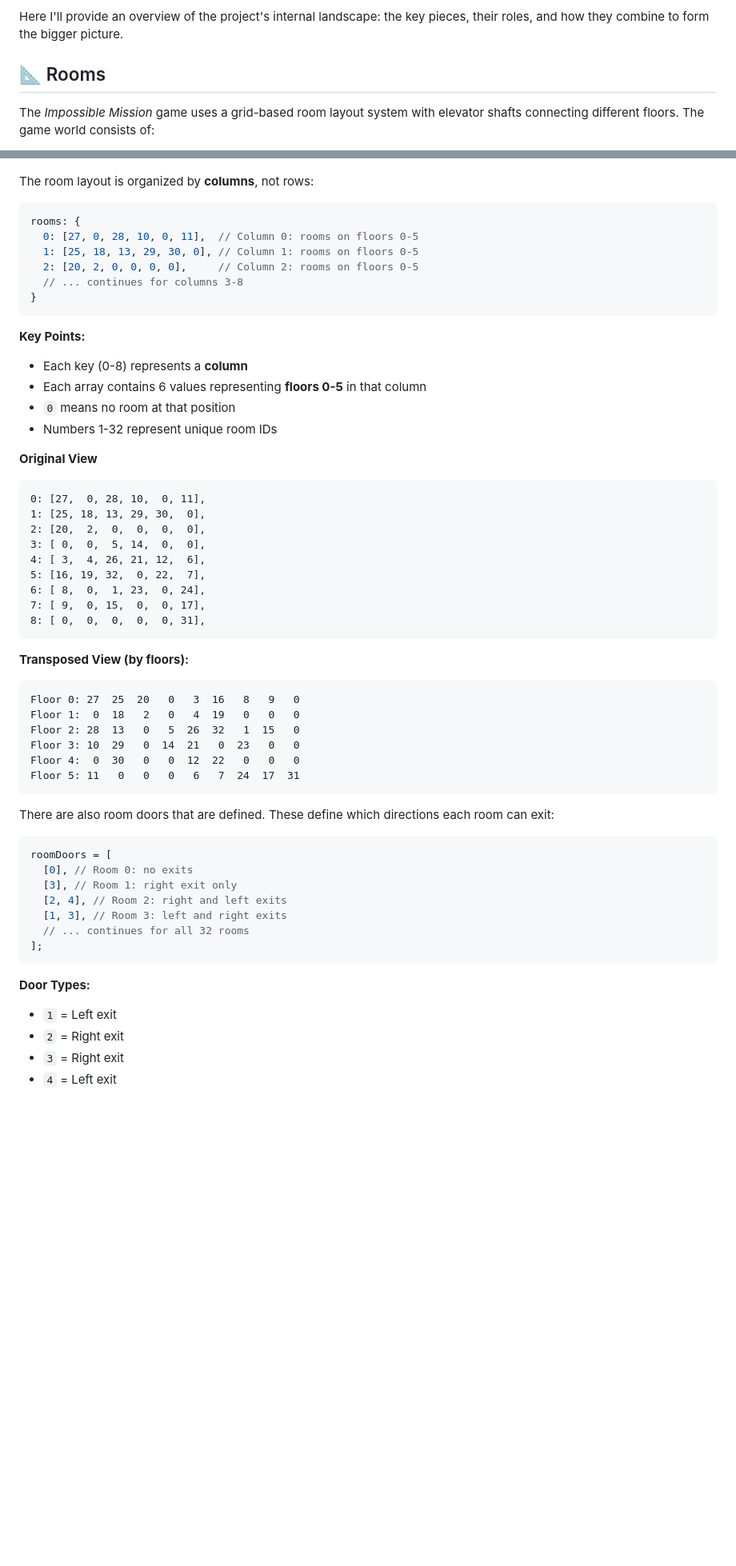
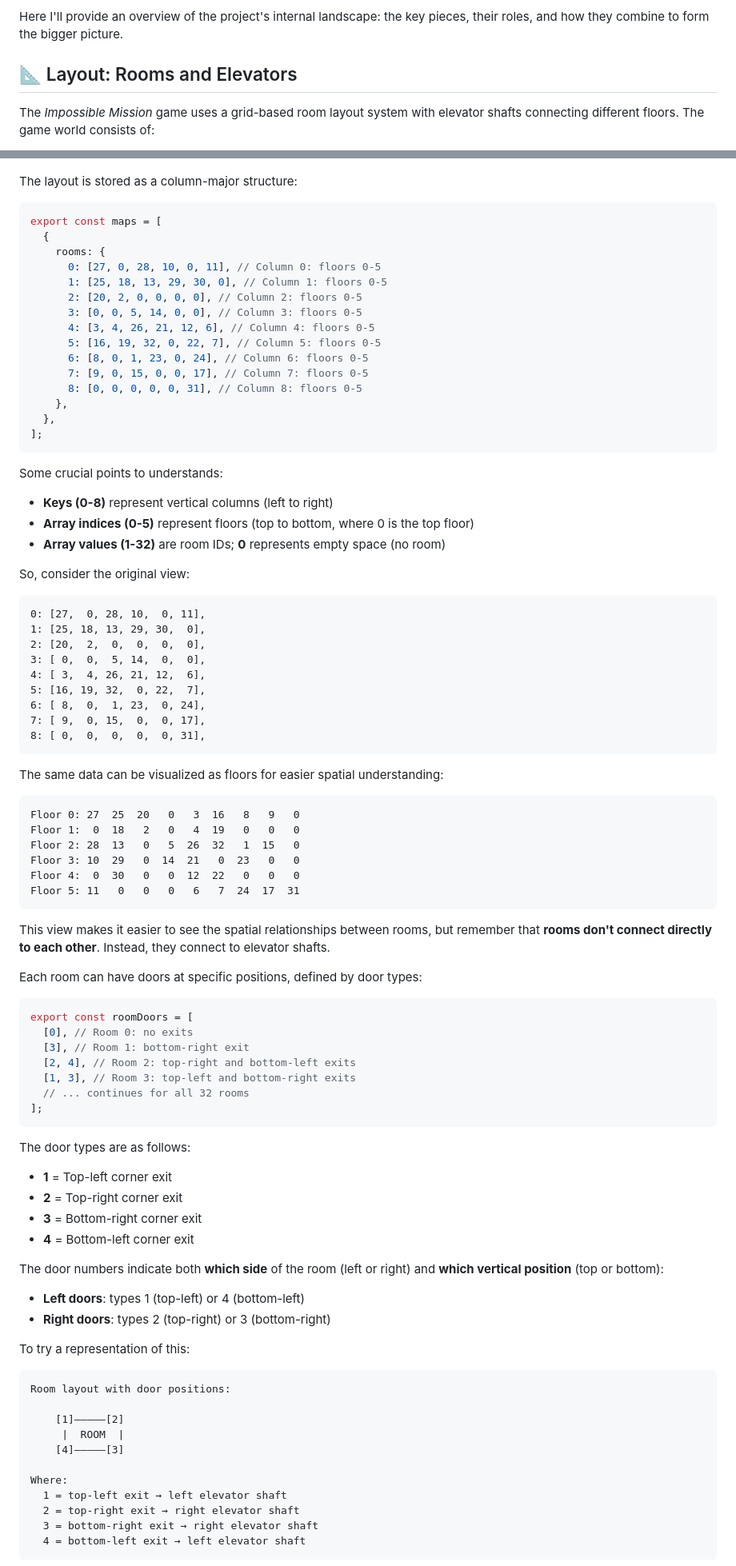
Before and after one commit to jeffnyman/improbable-mission, a Markdown page: DESIGN.md, 2 parts joined by grey strips. Shown: that part at 80% size. GitHub-like rendering; blank space fills up the shorter version.

````diff
--- a/DESIGN.md
+++ b/DESIGN.md
@@ -4,7 +4,7 @@ _How the pieces fit together..._
 
 Here I'll provide an overview of the project's internal landscape: the key pieces, their roles, and how they combine to form the bigger picture.
 
-## 📐 Rooms
+## 📐 Layout: Rooms and Elevators
 
 The _Impossible Mission_ game uses a grid-based room layout system with elevator shafts connecting different floors. The game world consists of:
 
@@ -29,25 +41,33 @@ Here is a visual schematic:
 <img src="./assets/images/mission-map.png" width="1703" height="574">
 </p>
 
-The room layout is organized by **columns**, not rows:
+The layout is stored as a column-major structure:
 
 ```javascript
-rooms: {
-  0: [27, 0, 28, 10, 0, 11],  // Column 0: rooms on floors 0-5
-  1: [25, 18, 13, 29, 30, 0], // Column 1: rooms on floors 0-5
-  2: [20, 2, 0, 0, 0, 0],     // Column 2: rooms on floors 0-5
-  // ... continues for columns 3-8
-}
+export const maps = [
+  {
+    rooms: {
+      0: [27, 0, 28, 10, 0, 11], // Column 0: floors 0-5
+      1: [25, 18, 13, 29, 30, 0], // Column 1: floors 0-5
+      2: [20, 2, 0, 0, 0, 0], // Column 2: floors 0-5
+      3: [0, 0, 5, 14, 0, 0], // Column 3: floors 0-5
+      4: [3, 4, 26, 21, 12, 6], // Column 4: floors 0-5
+      5: [16, 19, 32, 0, 22, 7], // Column 5: floors 0-5
+      6: [8, 0, 1, 23, 0, 24], // Column 6: floors 0-5
+      7: [9, 0, 15, 0, 0, 17], // Column 7: floors 0-5
+      8: [0, 0, 0, 0, 0, 31], // Column 8: floors 0-5
+    },
+  },
+];
 ```
 
-**Key Points:**
+Some crucial points to understands:
 
-- Each key (0-8) represents a **column**
-- Each array contains 6 values representing **floors 0-5** in that column
-- `0` means no room at that position
-- Numbers 1-32 represent unique room IDs
+- **Keys (0-8)** represent vertical columns (left to right)
+- **Array indices (0-5)** represent floors (top to bottom, where 0 is the top floor)
+- **Array values (1-32)** are room IDs; **0** represents empty space (no room)
 
-**Original View**
+So, consider the original view:
 
 ```
 0: [27,  0, 28, 10,  0, 11],
@@ -61,7 +81,7 @@ rooms: {
 8: [ 0,  0,  0,  0,  0, 31],
 ```
 
-**Transposed View (by floors):**
+The same data can be visualized as floors for easier spatial understanding:
 
 ```
 Floor 0: 27  25  20   0   3  16   8   9   0
@@ -72,21 +92,45 @@ Floor 4:  0  30   0   0  12  22   0   0   0
 Floor 5: 11   0   0   0   6   7  24  17  31
 ```
 
-There are also room doors that are defined. These define which directions each room can exit:
+This view makes it easier to see the spatial relationships between rooms, but remember that **rooms don't connect directly to each other**. Instead, they connect to elevator shafts.
+
+Each room can have doors at specific positions, defined by door types:
 
 ```javascript
-roomDoors = [
+export const roomDoors = [
   [0], // Room 0: no exits
-  [3], // Room 1: right exit only
-  [2, 4], // Room 2: right and left exits
-  [1, 3], // Room 3: left and right exits
+  [3], // Room 1: bottom-right exit
+  [2, 4], // Room 2: top-right and bottom-left exits
+  [1, 3], // Room 3: top-left and bottom-right exits
   // ... continues for all 32 rooms
 ];
 ```
 
-**Door Types:**
+The door types are as follows:
 
-- `1` = Left exit
-- `2` = Right exit
-- `3` = Right exit
-- `4` = Left exit
+- **1** = Top-left corner exit
+- **2** = Top-right corner exit
+- **3** = Bottom-right corner exit
+- **4** = Bottom-left corner exit
+
+The door numbers indicate both **which side** of the room (left or right) and **which vertical position** (top or bottom):
+
+- **Left doors**: types 1 (top-left) or 4 (bottom-left)
+- **Right doors**: types 2 (top-right) or 3 (bottom-right)
+
+To try a representation of this:
+
+```
+Room layout with door positions:
+
+    [1]―――――[2]
+     |  ROOM  |
+    [4]―――――[3]
+
+Where:
+  1 = top-left exit → left elevator shaft
+  2 = top-right exit → right elevator shaft
+  3 = bottom-right exit → right elevator shaft
+  4 = bottom-left exit → left elevator shaft
+```
+
````
Also changed, not shown: other parts of DESIGN.md (+79 -1 lines).
